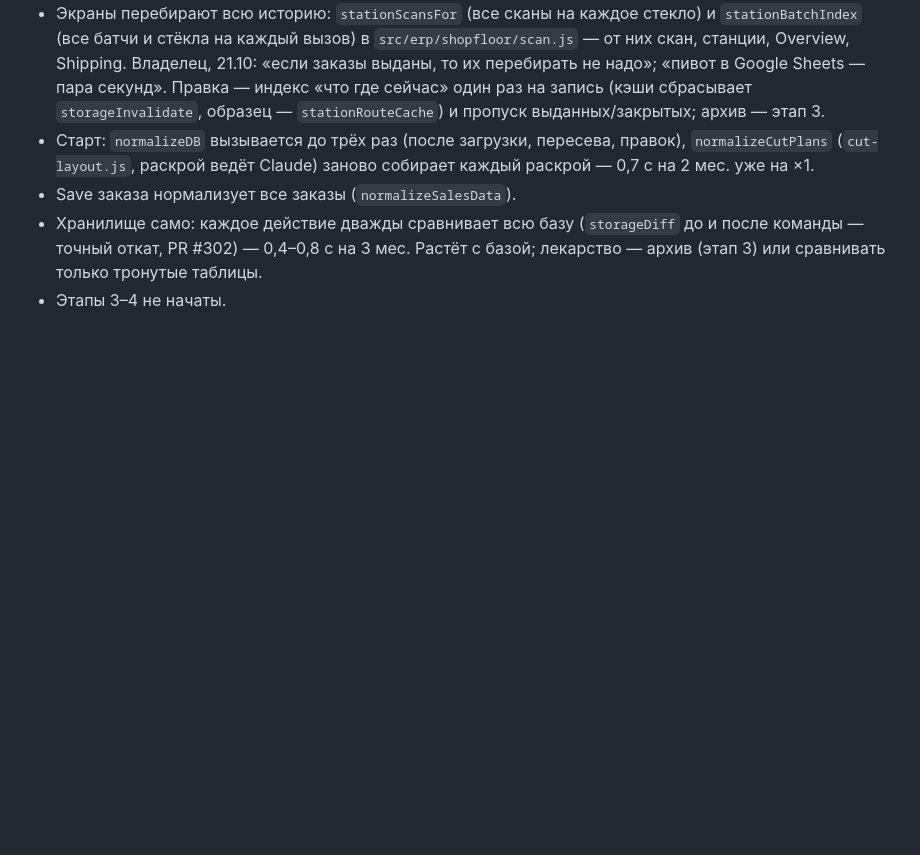
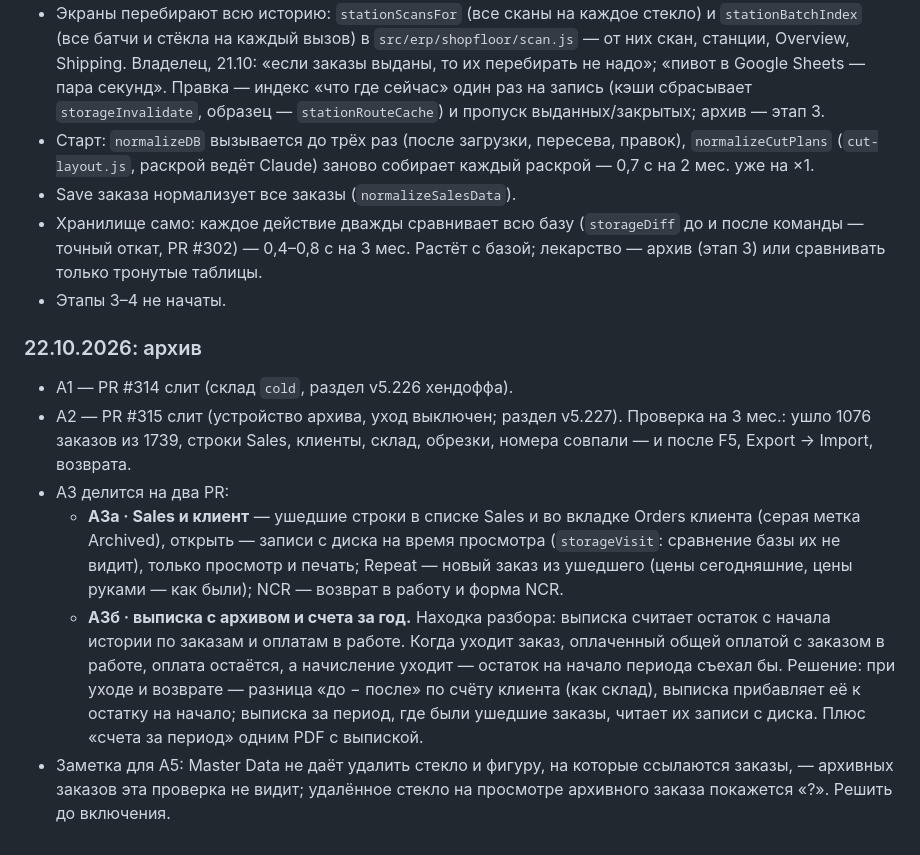
Before and after one commit to MaksymPrudnikov/ERP, a Markdown page: docs/ЗАДАЧА_БАЗА.md, the part around the change. GitHub-like rendering; blank space fills up the shorter version.

Commit message:
Задание «База»: А2 слит (#315), А3 — два PR: Sales и клиент; выписка с архивом
Co-Authored-By: Claude Opus 5.5 <noreply@anthropic.com>

```diff
--- a/docs/ЗАДАЧА_БАЗА.md
+++ b/docs/ЗАДАЧА_БАЗА.md
@@ -845,3 +845,27 @@ F5 47/218 → 21/81 с; контрольные ответы 1739 из 1739. Го
   3 мес. Растёт с базой; лекарство — архив (этап 3) или сравнивать только
   тронутые таблицы.
 - Этапы 3–4 не начаты.
+
+### 22.10.2026: архив
+
+- А1 — PR #314 слит (склад `cold`, раздел v5.226 хендоффа).
+- А2 — PR #315 слит (устройство архива, уход выключен; раздел v5.227).
+  Проверка на 3 мес.: ушло 1076 заказов из 1739, строки Sales, клиенты,
+  склад, обрезки, номера совпали — и после F5, Export → Import, возврата.
+- А3 делится на два PR:
+  - **А3а · Sales и клиент** — ушедшие строки в списке Sales и во вкладке
+    Orders клиента (серая метка Archived), открыть — записи с диска на время
+    просмотра (`storageVisit`: сравнение базы их не видит), только просмотр
+    и печать; Repeat — новый заказ из ушедшего (цены сегодняшние, цены
+    руками — как были); NCR — возврат в работу и форма NCR.
+  - **А3б · выписка с архивом и счета за год.** Находка разбора: выписка
+    считает остаток с начала истории по заказам и оплатам в работе. Когда
+    уходит заказ, оплаченный общей оплатой с заказом в работе, оплата
+    остаётся, а начисление уходит — остаток на начало периода съехал бы.
+    Решение: при уходе и возврате — разница «до − после» по счёту клиента
+    (как склад), выписка прибавляет её к остатку на начало; выписка за
+    период, где были ушедшие заказы, читает их записи с диска. Плюс «счета
+    за период» одним PDF с выпиской.
+- Заметка для А5: Master Data не даёт удалить стекло и фигуру, на которые
+  ссылаются заказы, — архивных заказов эта проверка не видит; удалённое
+  стекло на просмотре архивного заказа покажется «?». Решить до включения.
```
